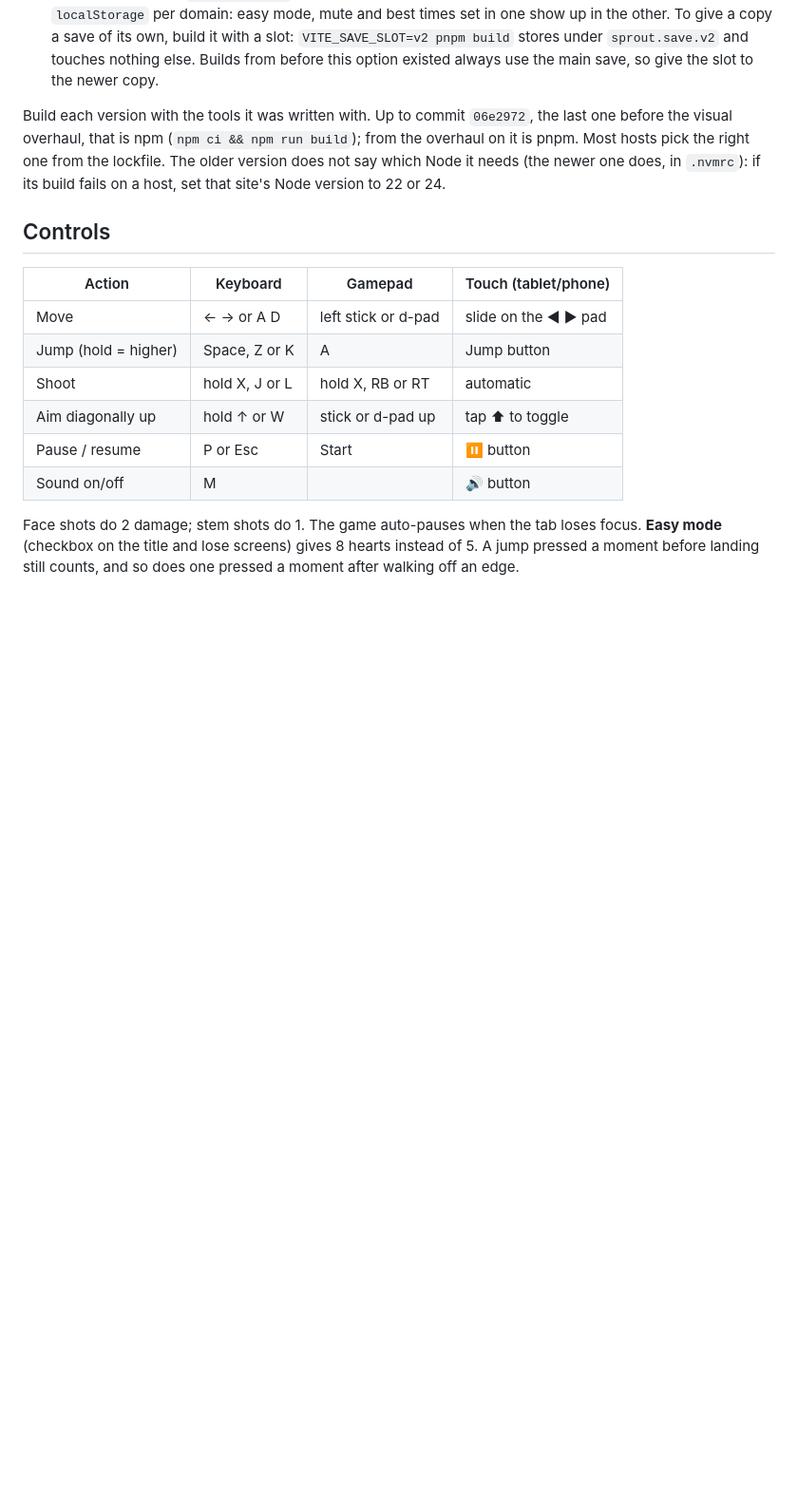
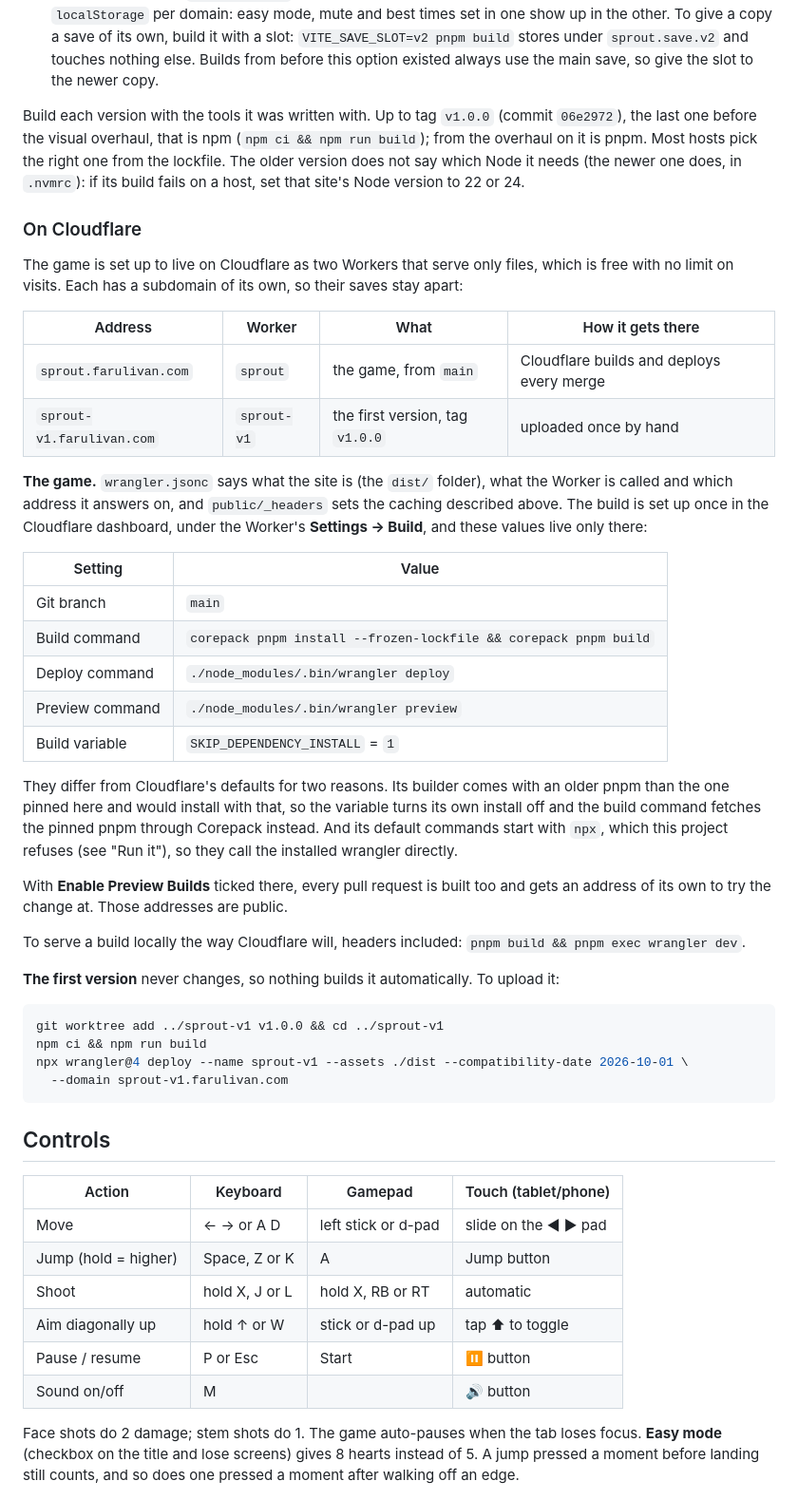
Before and after one commit to farulivan/sprout-and-grumpy-garden, a Markdown page: README.md, the part around the change. Shown at 95% size. Drawn GitHub-style; blank space fills up the shorter version.

Commit message:
docs: how the two sites are hosted on Cloudflare
A new README section records what cannot be read from the repo: which
address serves which version, that Cloudflare deploys every merge to
main, and the build settings that live only in its dashboard.

Those settings are not Cloudflare's defaults, and the section says why.
Its builder ships pnpm 10.11.1 and installs with it; here that means
switching to the pinned pnpm 12 on the way, a step that works in some
setups and fails in others. So its own install is turned off and the
build fetches the pinned pnpm through Corepack. Its default commands
start with `npx`, which the pnpm-only rule refuses, so they call the
installed wrangler directly.

Checked in a Linux container with the builder's Node (24.18.0) and pnpm
10.11.1 on the path: the build command installs and builds, and the
deploy command gets through a dry run. Not checked: a real build on
Cloudflare, and preview builds, which need an account.

The first version's one-off upload is written down as well, rehearsed
from tag v1.0.0 with --dry-run, and the section on building older
versions now names the tag.

Co-Authored-By: Claude Opus 5.5 <noreply@anthropic.com>

````diff
--- a/README.md
+++ b/README.md
@@ -49,10 +49,52 @@ own site.
   `sprout.save.v2` and touches nothing else. Builds from before this option existed always use the main
   save, so give the slot to the newer copy.
 
-Build each version with the tools it was written with. Up to commit `06e2972`, the last one before the
-visual overhaul, that is npm (`npm ci && npm run build`); from the overhaul on it is pnpm. Most hosts
-pick the right one from the lockfile. The older version does not say which Node it needs (the newer one
-does, in `.nvmrc`): if its build fails on a host, set that site's Node version to 22 or 24.
+Build each version with the tools it was written with. Up to tag `v1.0.0` (commit `06e2972`), the last
+one before the visual overhaul, that is npm (`npm ci && npm run build`); from the overhaul on it is pnpm.
+Most hosts pick the right one from the lockfile. The older version does not say which Node it needs (the
+newer one does, in `.nvmrc`): if its build fails on a host, set that site's Node version to 22 or 24.
+
+### On Cloudflare
+
+The game is set up to live on Cloudflare as two Workers that serve only files, which is free with no limit
+on visits. Each has a subdomain of its own, so their saves stay apart:
+
+| Address                   | Worker      | What                             | How it gets there                         |
+| ------------------------- | ----------- | -------------------------------- | ----------------------------------------- |
+| `sprout.farulivan.com`    | `sprout`    | the game, from `main`            | Cloudflare builds and deploys every merge |
+| `sprout-v1.farulivan.com` | `sprout-v1` | the first version, tag `v1.0.0`  | uploaded once by hand                     |
+
+**The game.** `wrangler.jsonc` says what the site is (the `dist/` folder), what the Worker is called and
+which address it answers on, and `public/_headers` sets the caching described above. The build is set up
+once in the Cloudflare dashboard, under the Worker's **Settings → Build**, and these values live only
+there:
+
+| Setting         | Value                                                            |
+| --------------- | ---------------------------------------------------------------- |
+| Git branch      | `main`                                                           |
+| Build command   | `corepack pnpm install --frozen-lockfile && corepack pnpm build` |
+| Deploy command  | `./node_modules/.bin/wrangler deploy`                            |
+| Preview command | `./node_modules/.bin/wrangler preview`                           |
+| Build variable  | `SKIP_DEPENDENCY_INSTALL` = `1`                                  |
+
+They differ from Cloudflare's defaults for two reasons. Its builder comes with an older pnpm than the one
+pinned here and would install with that, so the variable turns its own install off and the build command
+fetches the pinned pnpm through Corepack instead. And its default commands start with `npx`, which this
+project refuses (see "Run it"), so they call the installed wrangler directly.
+
+With **Enable Preview Builds** ticked there, every pull request is built too and gets an address of its
+own to try the change at. Those addresses are public.
+
+To serve a build locally the way Cloudflare will, headers included: `pnpm build && pnpm exec wrangler dev`.
+
+**The first version** never changes, so nothing builds it automatically. To upload it:
+
+```bash
+git worktree add ../sprout-v1 v1.0.0 && cd ../sprout-v1
+npm ci && npm run build
+npx wrangler@4 deploy --name sprout-v1 --assets ./dist --compatibility-date 2026-10-01 \
+  --domain sprout-v1.farulivan.com
+```
 
 ## Controls
 
````
